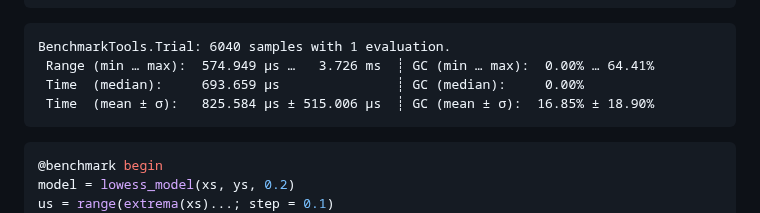
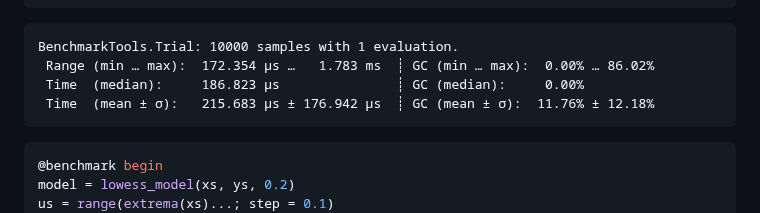
Before and after one commit to xKDR/Lowess.jl, a Markdown page: README.md, the part around the change. GitHub-like rendering.

Commit message:
Update benchmarks

````diff
--- a/README.md
+++ b/README.md
@@ -51,10 +51,10 @@ vs = predict(model, us)
 end
 ```
 ```
-BenchmarkTools.Trial: 6040 samples with 1 evaluation.
- Range (min … max):  574.949 μs …   3.726 ms  ┊ GC (min … max):  0.00% … 64.41%
- Time  (median):     693.659 μs               ┊ GC (median):     0.00%
- Time  (mean ± σ):   825.584 μs ± 515.006 μs  ┊ GC (mean ± σ):  16.85% ± 18.90%
+BenchmarkTools.Trial: 10000 samples with 1 evaluation.
+ Range (min … max):  172.354 μs …   1.783 ms  ┊ GC (min … max):  0.00% … 86.02%
+ Time  (median):     186.823 μs               ┊ GC (median):     0.00%
+ Time  (mean ± σ):   215.683 μs ± 176.942 μs  ┊ GC (mean ± σ):  11.76% ± 12.18%
 ```
 
 ```julia
````
